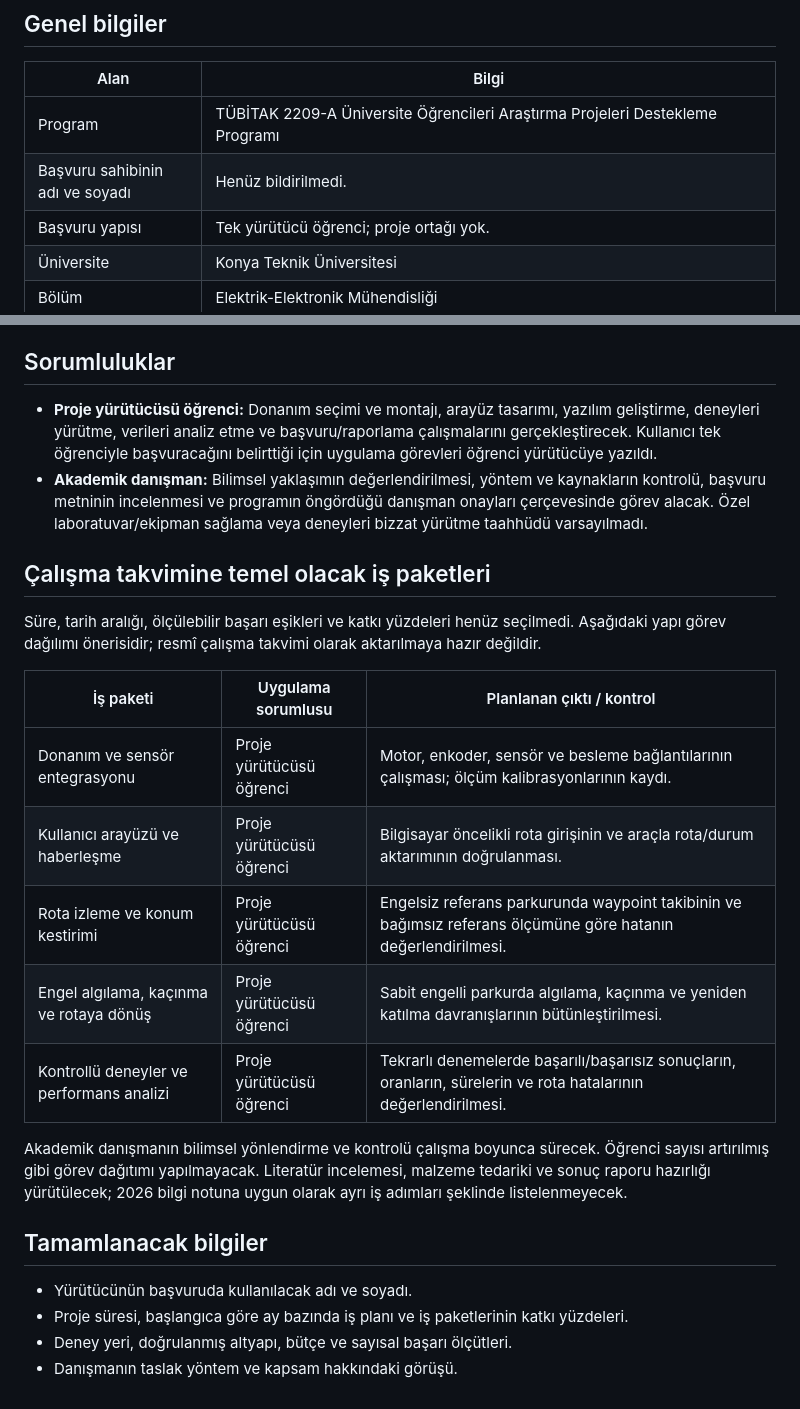
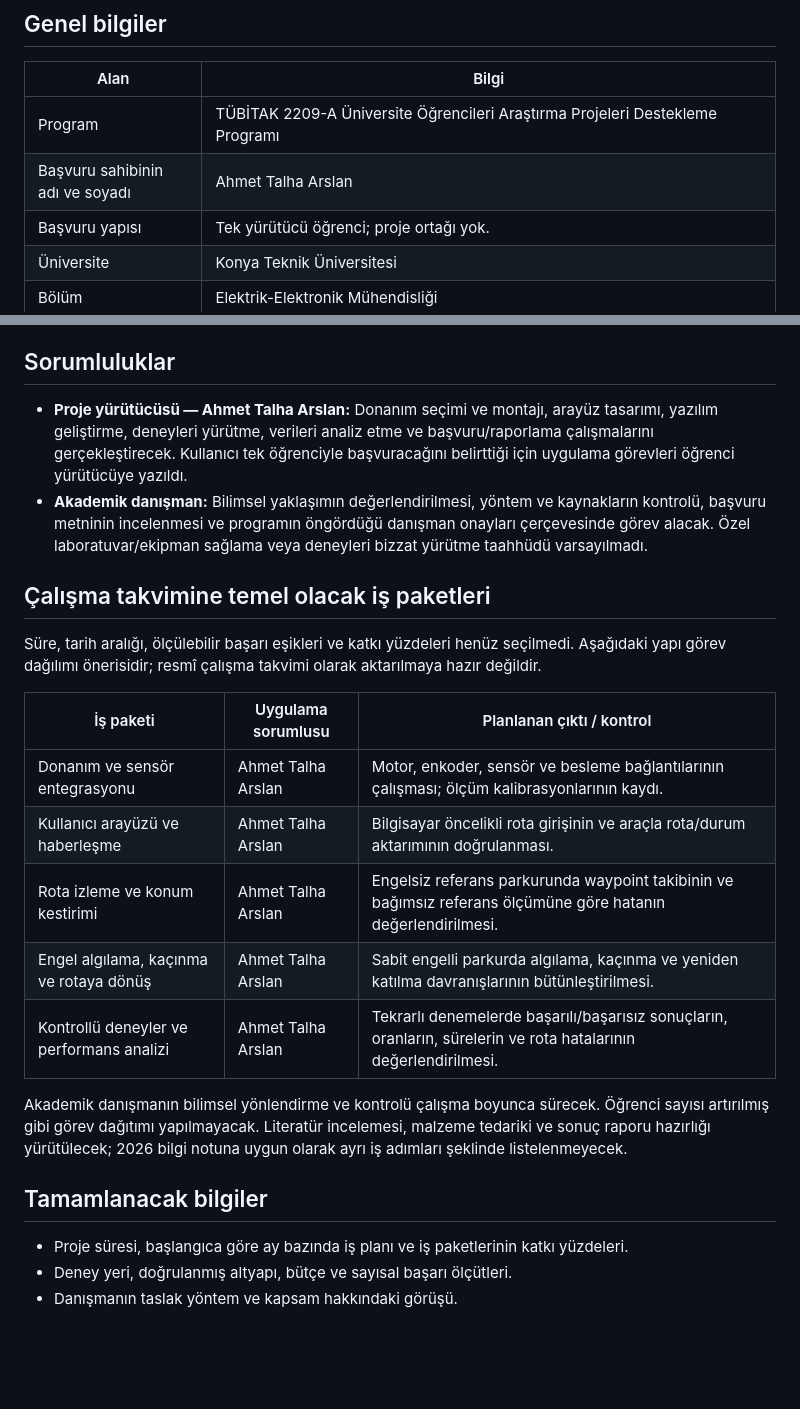
Before and after one commit to ahmet-talha21/Bitirme_Projesi_IKA, a Markdown page: docs/2209-A/GENEL_BILGILER_VE_GOREVLER.md, 2 parts joined by grey strips. Drawn GitHub-style; blank space fills up the shorter version.

```diff
--- a/docs/2209-A/GENEL_BILGILER_VE_GOREVLER.md
+++ b/docs/2209-A/GENEL_BILGILER_VE_GOREVLER.md
@@ -7,7 +7,7 @@ Durum: Kullanıcının 21 Ekim 2026 tarihinde bildirdiği bilgilerle hazırlanm
 | Alan | Bilgi |
 | --- | --- |
 | Program | TÜBİTAK 2209-A Üniversite Öğrencileri Araştırma Projeleri Destekleme Programı |
-| Başvuru sahibinin adı ve soyadı | Henüz bildirilmedi. |
+| Başvuru sahibinin adı ve soyadı | Ahmet Talha Arslan |
 | Başvuru yapısı | Tek yürütücü öğrenci; proje ortağı yok. |
 | Üniversite | Konya Teknik Üniversitesi |
 | Bölüm | Elektrik-Elektronik Mühendisliği |
@@ -21,7 +21,7 @@ Durum: Kullanıcının 21 Ekim 2026 tarihinde bildirdiği bilgilerle hazırlanm
 
 ## Sorumluluklar
 
-- **Proje yürütücüsü öğrenci:** Donanım seçimi ve montajı, arayüz tasarımı, yazılım geliştirme, deneyleri yürütme, verileri analiz etme ve başvuru/raporlama çalışmalarını gerçekleştirecek. Kullanıcı tek öğrenciyle başvuracağını belirttiği için uygulama görevleri öğrenci yürütücüye yazıldı.
+- **Proje yürütücüsü — Ahmet Talha Arslan:** Donanım seçimi ve montajı, arayüz tasarımı, yazılım geliştirme, deneyleri yürütme, verileri analiz etme ve başvuru/raporlama çalışmalarını gerçekleştirecek. Kullanıcı tek öğrenciyle başvuracağını belirttiği için uygulama görevleri öğrenci yürütücüye yazıldı.
 - **Akademik danışman:** Bilimsel yaklaşımın değerlendirilmesi, yöntem ve kaynakların kontrolü, başvuru metninin incelenmesi ve programın öngördüğü danışman onayları çerçevesinde görev alacak. Özel laboratuvar/ekipman sağlama veya deneyleri bizzat yürütme taahhüdü varsayılmadı.
 
 ## Çalışma takvimine temel olacak iş paketleri
@@ -30,17 +30,16 @@ Süre, tarih aralığı, ölçülebilir başarı eşikleri ve katkı yüzdeleri
 
 | İş paketi | Uygulama sorumlusu | Planlanan çıktı / kontrol |
 | --- | --- | --- |
-| Donanım ve sensör entegrasyonu | Proje yürütücüsü öğrenci | Motor, enkoder, sensör ve besleme bağlantılarının çalışması; ölçüm kalibrasyonlarının kaydı. |
-| Kullanıcı arayüzü ve haberleşme | Proje yürütücüsü öğrenci | Bilgisayar öncelikli rota girişinin ve araçla rota/durum aktarımının doğrulanması. |
-| Rota izleme ve konum kestirimi | Proje yürütücüsü öğrenci | Engelsiz referans parkurunda waypoint takibinin ve bağımsız referans ölçümüne göre hatanın değerlendirilmesi. |
-| Engel algılama, kaçınma ve rotaya dönüş | Proje yürütücüsü öğrenci | Sabit engelli parkurda algılama, kaçınma ve yeniden katılma davranışlarının bütünleştirilmesi. |
-| Kontrollü deneyler ve performans analizi | Proje yürütücüsü öğrenci | Tekrarlı denemelerde başarılı/başarısız sonuçların, oranların, sürelerin ve rota hatalarının değerlendirilmesi. |
+| Donanım ve sensör entegrasyonu | Ahmet Talha Arslan | Motor, enkoder, sensör ve besleme bağlantılarının çalışması; ölçüm kalibrasyonlarının kaydı. |
+| Kullanıcı arayüzü ve haberleşme | Ahmet Talha Arslan | Bilgisayar öncelikli rota girişinin ve araçla rota/durum aktarımının doğrulanması. |
+| Rota izleme ve konum kestirimi | Ahmet Talha Arslan | Engelsiz referans parkurunda waypoint takibinin ve bağımsız referans ölçümüne göre hatanın değerlendirilmesi. |
+| Engel algılama, kaçınma ve rotaya dönüş | Ahmet Talha Arslan | Sabit engelli parkurda algılama, kaçınma ve yeniden katılma davranışlarının bütünleştirilmesi. |
+| Kontrollü deneyler ve performans analizi | Ahmet Talha Arslan | Tekrarlı denemelerde başarılı/başarısız sonuçların, oranların, sürelerin ve rota hatalarının değerlendirilmesi. |
 
 Akademik danışmanın bilimsel yönlendirme ve kontrolü çalışma boyunca sürecek. Öğrenci sayısı artırılmış gibi görev dağıtımı yapılmayacak. Literatür incelemesi, malzeme tedariki ve sonuç raporu hazırlığı yürütülecek; 2026 bilgi notuna uygun olarak ayrı iş adımları şeklinde listelenmeyecek.
 
 ## Tamamlanacak bilgiler
 
-- Yürütücünün başvuruda kullanılacak adı ve soyadı.
 - Proje süresi, başlangıca göre ay bazında iş planı ve iş paketlerinin katkı yüzdeleri.
 - Deney yeri, doğrulanmış altyapı, bütçe ve sayısal başarı ölçütleri.
 - Danışmanın taslak yöntem ve kapsam hakkındaki görüşü.
```
Also changed, not shown: docs/2209-A/BILIMSEL_NITELIK_TASLAGI.md (added, +29 -0 lines), docs/2209-A/PROJE_NOTLARI.md (+4 -2 lines).
